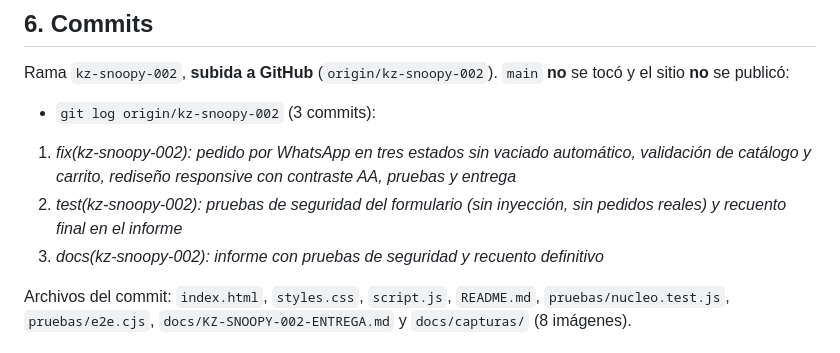
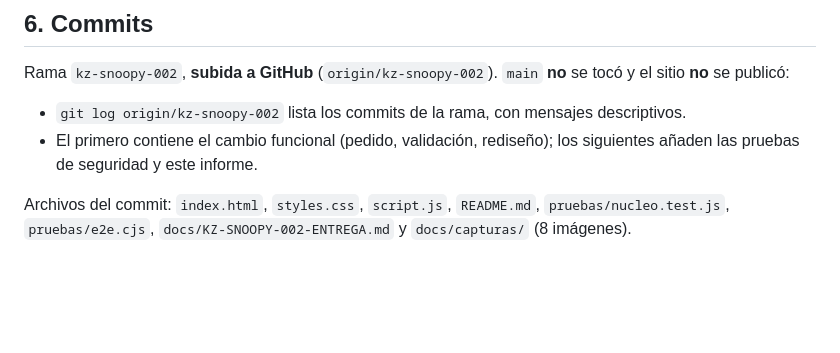
Before and after one commit to konfiozinc/postres, a Markdown page: docs/KZ-SNOOPY-002-ENTREGA.md, the part around the change. Rendered like a GitHub page; blank space fills up the shorter version.

Commit message:
docs(kz-snoopy-002): el informe referencia los commits sin recuento fijo

```diff
--- a/docs/KZ-SNOOPY-002-ENTREGA.md
+++ b/docs/KZ-SNOOPY-002-ENTREGA.md
@@ -110,11 +110,8 @@ Notas honestas: el rendimiento móvil se mantiene bajo (49) por la CPU emulada d
 
 Rama `kz-snoopy-002`, **subida a GitHub** (`origin/kz-snoopy-002`). `main` **no** se tocó y el sitio **no** se publicó:
 
-- `git log origin/kz-snoopy-002` (3 commits):
-
-1. *fix(kz-snoopy-002): pedido por WhatsApp en tres estados sin vaciado automático, validación de catálogo y carrito, rediseño responsive con contraste AA, pruebas y entrega*
-2. *test(kz-snoopy-002): pruebas de seguridad del formulario (sin inyección, sin pedidos reales) y recuento final en el informe*
-3. *docs(kz-snoopy-002): informe con pruebas de seguridad y recuento definitivo*
+- `git log origin/kz-snoopy-002` lista los commits de la rama, con mensajes descriptivos.
+- El primero contiene el cambio funcional (pedido, validación, rediseño); los siguientes añaden las pruebas de seguridad y este informe.
 
 Archivos del commit: `index.html`, `styles.css`, `script.js`, `README.md`, `pruebas/nucleo.test.js`, `pruebas/e2e.cjs`, `docs/KZ-SNOOPY-002-ENTREGA.md` y `docs/capturas/` (8 imágenes).
 
```
